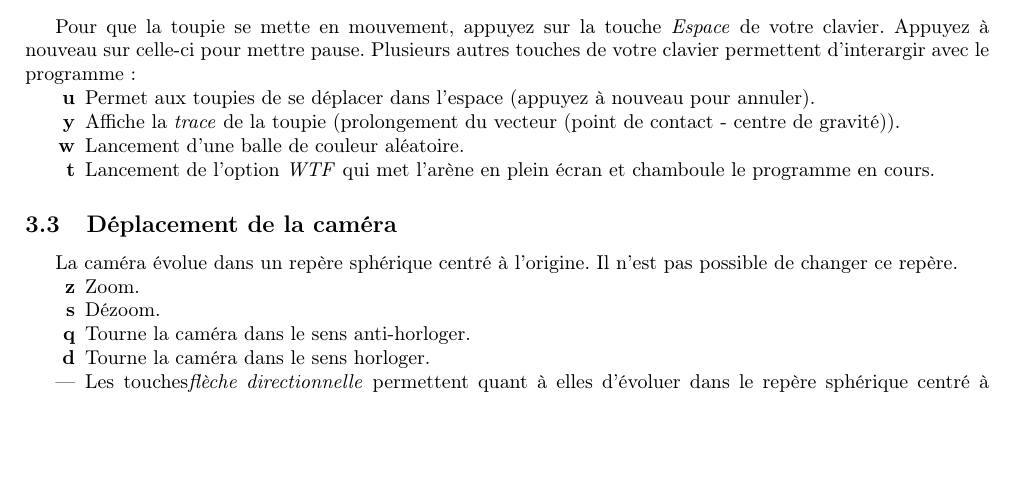
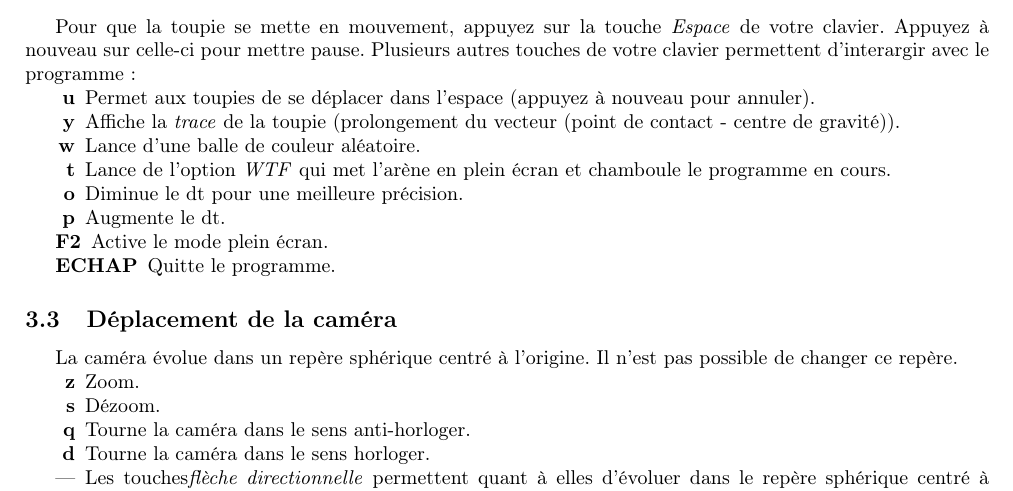
Before and after one commit to arthurenard/toupie, a LaTeX document (dossier/Readme.tex): part of page 2 of 2 before the commit and part of page 2 of 3 after it, cut so that both start at the same text, the shorter picture padded with empty space. Compiled offline with pdfLaTeX.

Commit message:
Rajout des touches o p F2 et echap

```diff
--- a/dossier/Readme.tex
+++ b/dossier/Readme.tex
@@ -60,8 +60,12 @@
 		\begin {itemize}
 			\item[\textbf{u}] Permet aux toupies de se déplacer dans l'espace (appuyez à nouveau pour annuler).
 			\item[\textbf{y}] Affiche la \emph{trace} de la toupie (prolongement du vecteur (point de contact - centre de gravité)).
-			\item[\textbf{w}] Lancement d'une balle de couleur aléatoire.
-			\item[\textbf{t}] Lancement de l'option \emph {WTF} qui met l'arène en plein écran et chamboule le programme en cours.
+			\item[\textbf{w}] Lance d'une balle de couleur aléatoire.
+			\item[\textbf{t}] Lance de l'option \emph {WTF} qui met l'arène en plein écran et chamboule le programme en cours.
+			\item[\textbf{o}] Diminue le dt pour une meilleure précision.
+			\item[\textbf{p}] Augmente le dt.
+			\item[\textbf{F2}] Active le mode plein écran.
+			\item[\textbf{ECHAP}] Quitte le programme.
 
 		\end {itemize}
 	\subsection {Déplacement de la caméra}
```
Also changed, not shown: dossier/Readme.pdf.
